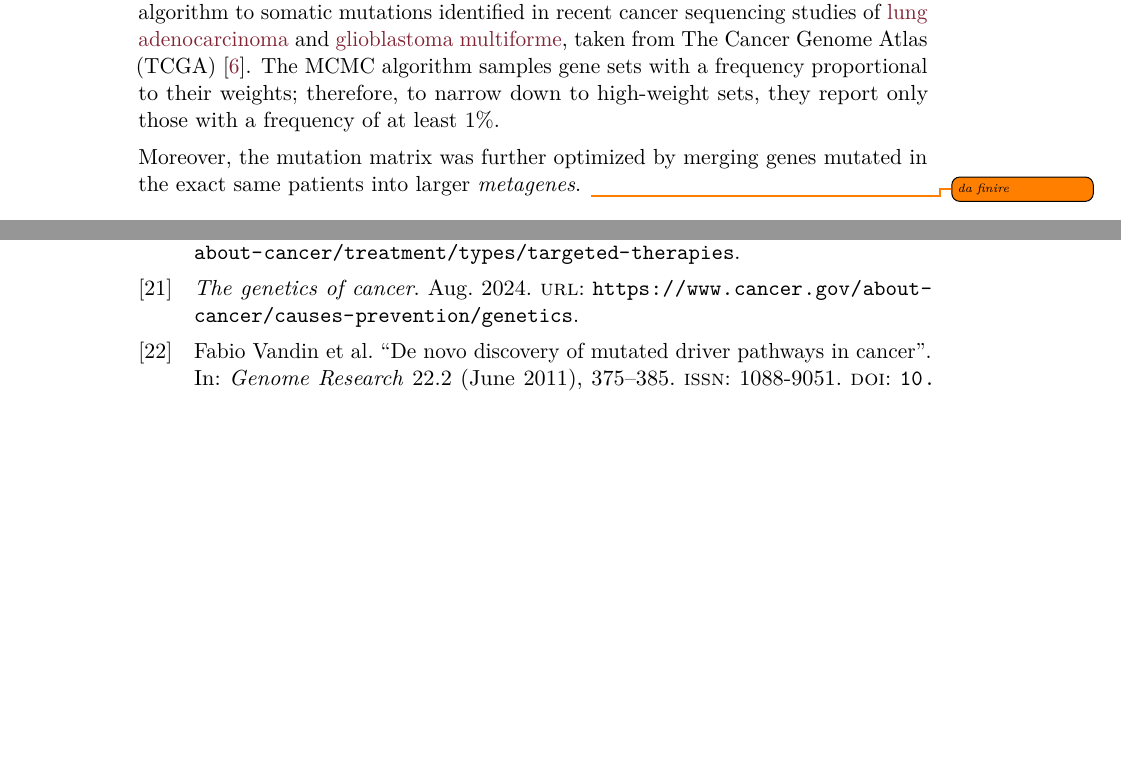
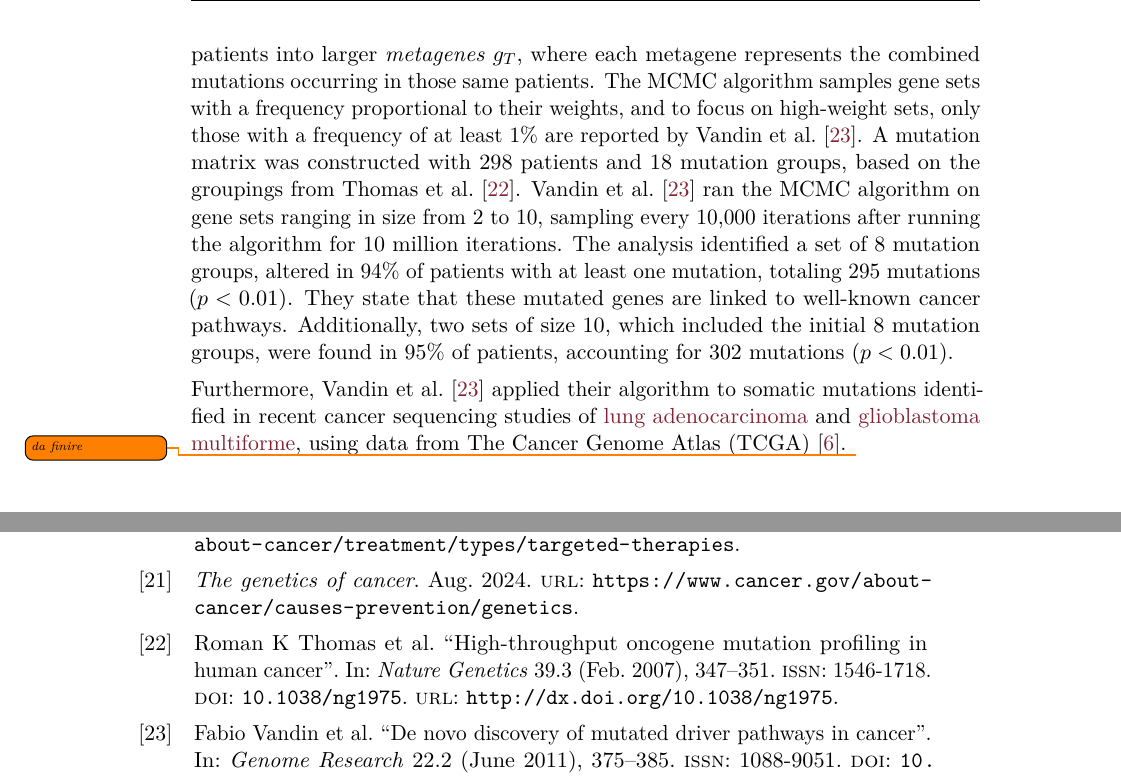
Before and after one commit to aflaag/bsc-thesis, a LaTeX thesis (src/Thesis.tex, which reads src/chapter/3.tex, src/references.bib): two parts of pages 29 and 45 of 46 before the commit and two parts of pages 30 and 45 of 46 after it, joined at a grey line, cut at the place of the change, the shorter picture padded with empty space. The pictures show the PDF file src/Thesis.pdf that the author committed with the source.

Commit message:
not very almost, done dendrix

```diff
--- a/src/chapter/3.tex
+++ b/src/chapter/3.tex
@@ -94,9 +94,11 @@ Note that:
 
 \subsection{Results}
 
-\textcite{dendrix} applied their MCMC algorithm (with the constant $c$ set to $c = 0.5$) to analyze somatic mutations obtained from high-throughput genotyping of 238 oncogenes across 1,000 patients spanning 17 cancer types. Moreover, they applied the algorithm to somatic mutations identified in recent cancer sequencing studies of \href{https://en.wikipedia.org/wiki/Adenocarcinoma_of_the_lung}{lung adenocarcinoma} and \href{https://en.wikipedia.org/wiki/Glioblastoma}{glioblastoma multiforme}, taken from The Cancer Genome Atlas (TCGA) \cite{tcga}. The MCMC algorithm samples gene sets with a frequency proportional to their weights; therefore, to narrow down to high-weight sets, they report only those with a frequency of at least 1\%.
+placeholder \todo{simulated data?}
 
-Moreover, the mutation matrix was further optimized by merging genes mutated in the exact same patients into larger \textit{metagenes}. \todo{da finire}
+\textcite{dendrix} applied their MCMC algorithm (with the constant $c$ set to $c = 0.5$) to analyze somatic mutations obtained from high-throughput genotyping of 238 oncogenes across 1,000 patients, spanning 17 cancer types (a study conducted by \textcite{thomas}). To improve the efficiency of the MCMC, the mutation matrix was optimized by merging genes $T = \{g_1, \ldots, g_h\}$ that were mutated in the same patients into larger \textit{metagenes} $g_T$, where each metagene represents the combined mutations occurring in those same patients. The MCMC algorithm samples gene sets with a frequency proportional to their weights, and to focus on high-weight sets, only those with a frequency of at least 1\% are reported by \textcite{dendrix}. A mutation matrix was constructed with 298 patients and 18 mutation groups, based on the groupings from \textcite{thomas}. \textcite{dendrix} ran the MCMC algorithm on gene sets ranging in size from 2 to 10, sampling every 10,000 iterations after running the algorithm for 10 million iterations. The analysis identified a set of 8 mutation groups, altered in 94\% of patients with at least one mutation, totaling 295 mutations ($p < 0.01$). They state that these mutated genes are linked to well-known cancer pathways. Additionally, two sets of size 10, which included the initial 8 mutation groups, were found in 95\% of patients, accounting for 302 mutations ($p < 0.01$).
+
+Furthermore, \textcite{dendrix} applied their algorithm to somatic mutations identified in recent cancer sequencing studies of \href{https://en.wikipedia.org/wiki/Adenocarcinoma_of_the_lung}{lung adenocarcinoma} and \href{https://en.wikipedia.org/wiki/Glioblastoma}{glioblastoma multiforme}, using data from The Cancer Genome Atlas (TCGA) \cite{tcga}. \todo{da finire}
 
 \section{Multi-Dendrix}
 
--- a/src/references.bib
+++ b/src/references.bib
@@ -408,3 +408,11 @@
   month = apr,
   pages = {993–998}
 }
+
+@article{thomas,
+  title = {High-throughput oncogene mutation profiling in human cancer},
+  volume = {39},
+  ISSN = {1546-1718},
+  url = {http://dx.doi.org/10.1038/ng1975},
+  DOI = {10.1038/ng1975},
+  number = {3},
```
Also changed, not shown: src/Thesis.bbl, src/Thesis.pdf, src/chapter/3.tex (4 more changed lines), src/references.bib (7 more changed lines), 7 other files.
